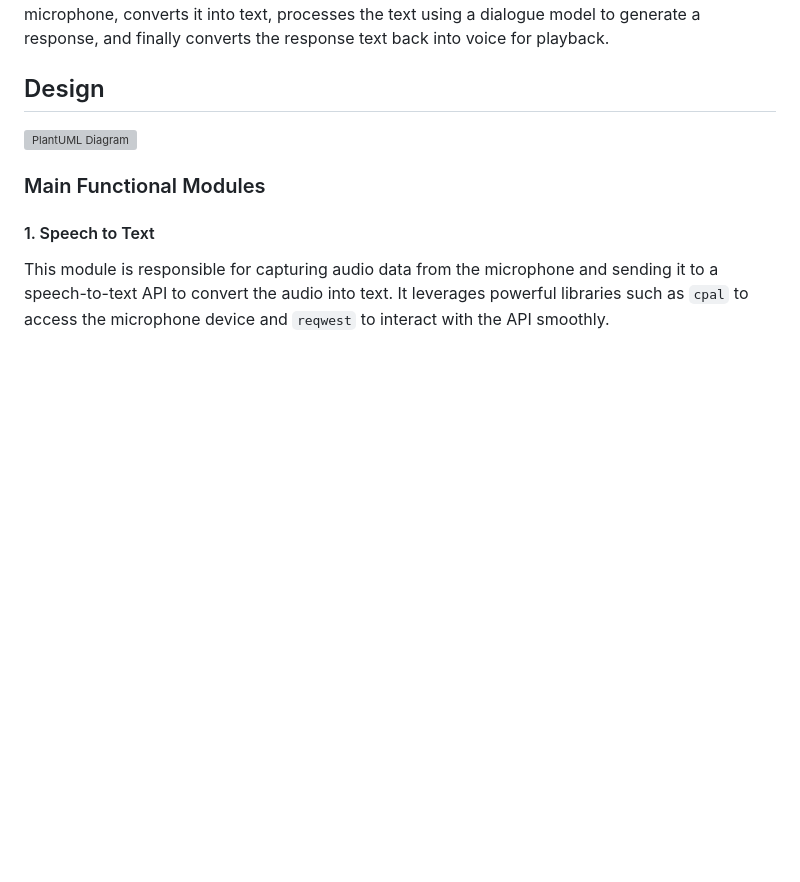
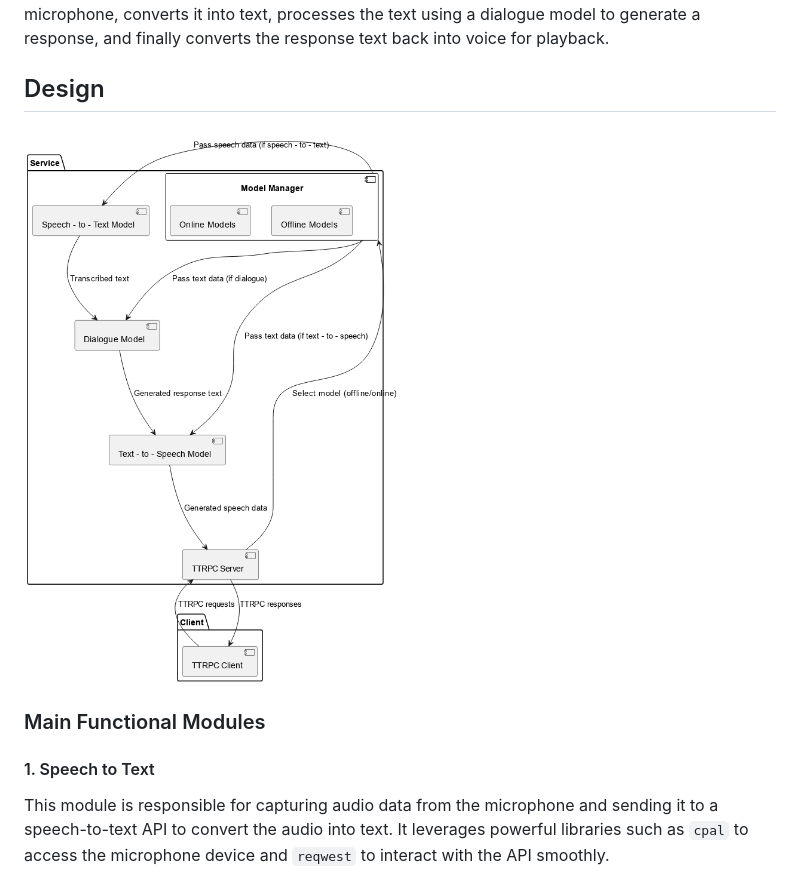
Before and after one commit to jokemanfire/assistant, a Markdown page: README.md, the part around the change. Rendered like a GitHub page; pictures changed too: design.png (added); blank space fills up the shorter version; grey boxes are pictures that could not be loaded.

Commit message:
refine design

```diff
--- a/README.md
+++ b/README.md
@@ -5,7 +5,7 @@
 This project implements a real-time voice assistant that seamlessly captures voice data through a microphone, converts it into text, processes the text using a dialogue model to generate a response, and finally converts the response text back into voice for playback.
 
 ## Design
-![PlantUML Diagram](design.puml)
+![design](https://github.com/jokemanfire/assistant/blob/main/design.png)
 
 ### Main Functional Modules
 
```
Also changed, not shown: 1 other file.
